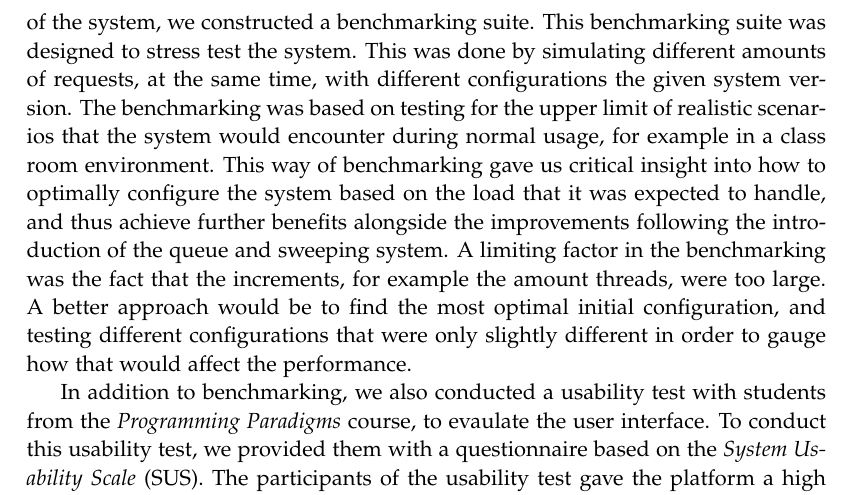
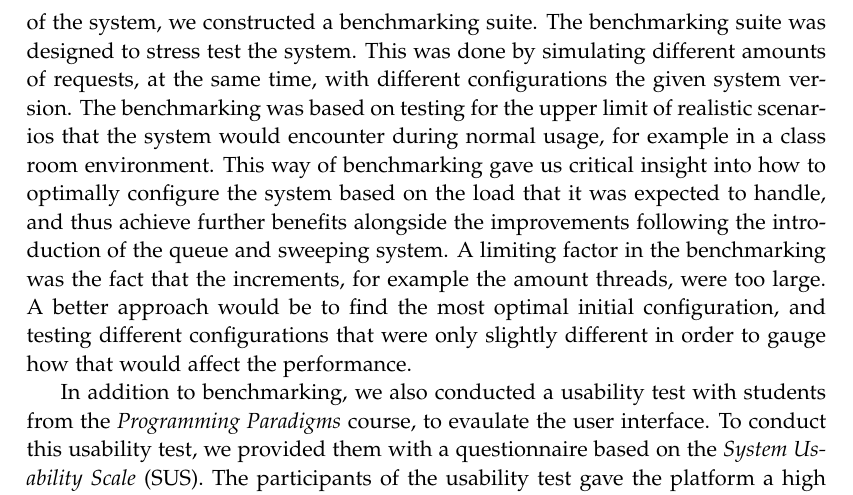
Before and after one commit to chhoumann/p7, a LaTeX thesis (report/master.tex, which reads report/sections/Chapter 10 - Discussion/discussion.tex): part of page 47 of 57, cut so that both start at the same text. Compiled offline with pdfLaTeX.

Commit message:
Update report/sections/Chapter 10 - Discussion/discussion.tex
Co-authored-by: Pattrigue <57709490+Pattrigue@users.noreply.github.com>

```diff
--- a/report/sections/Chapter 10 - Discussion/discussion.tex
+++ b/report/sections/Chapter 10 - Discussion/discussion.tex
@@ -12,7 +12,7 @@ It was built to establish a baseline to compare against future improvements and
 To address this, we implemented a queueing and sweeping system in subsequent asynchronous versions of the system. Doing so greatly improved the efficiency of the system, ensured less memory usage, and consequently made the system more scalable, allowing it to handle a larger number of users.
 
 In order to determine the performance and scalability of the different versions of the system, we constructed a benchmarking suite.
-This benchmarking suite was designed to stress test the system.
+The benchmarking suite was designed to stress test the system.
 This was done by simulating different amounts of requests, at the same time, with different configurations the given system version. The benchmarking was based on testing for the upper limit of realistic scenarios that the system would encounter during normal usage, for example in a class room environment.
 This way of benchmarking gave us critical insight into how to optimally configure the system based on the load that it was expected to handle, and thus achieve further benefits alongside the improvements following the introduction of the queue and sweeping system. A limiting factor in the benchmarking was the fact that the increments, for example the amount threads, were too large.
 A better approach would be to find the most optimal initial configuration, and testing different configurations that were only slightly different in order to gauge how that would affect the performance.
```
